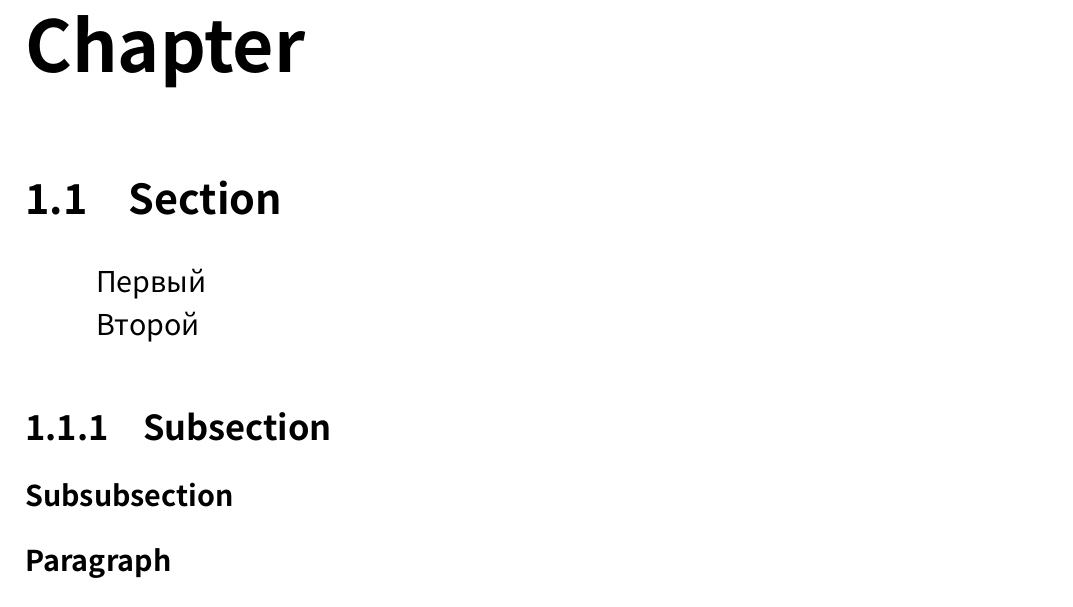
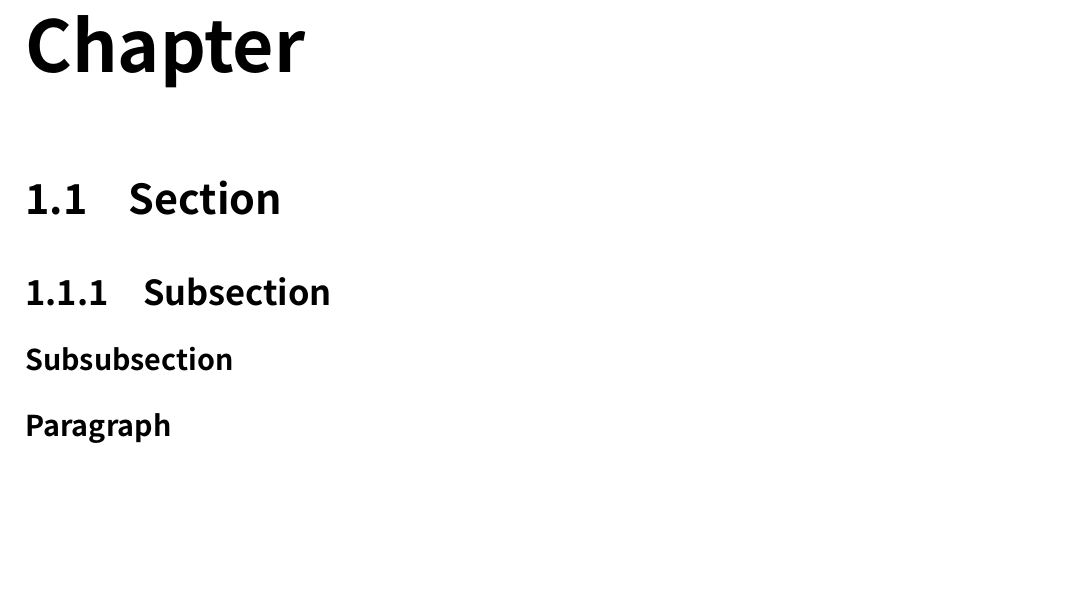
Before and after one commit to Yundin/HSE_thesis, a LaTeX thesis (thesis.tex): part of page 2 of 3, cut so that both start at the same text, the shorter picture padded with empty space. Compiled offline with XeLaTeX; a missing font is replaced by an installed copy or a similar font.

Commit message:
Removed redundant lines

```diff
--- a/thesis.tex
+++ b/thesis.tex
@@ -144,10 +144,6 @@
 
 	\section{Section}
 
-	Первый
-
-	Второй
-
 	\subsection{Subsection}
 
 	\subsubsection{Subsubsection}
```
